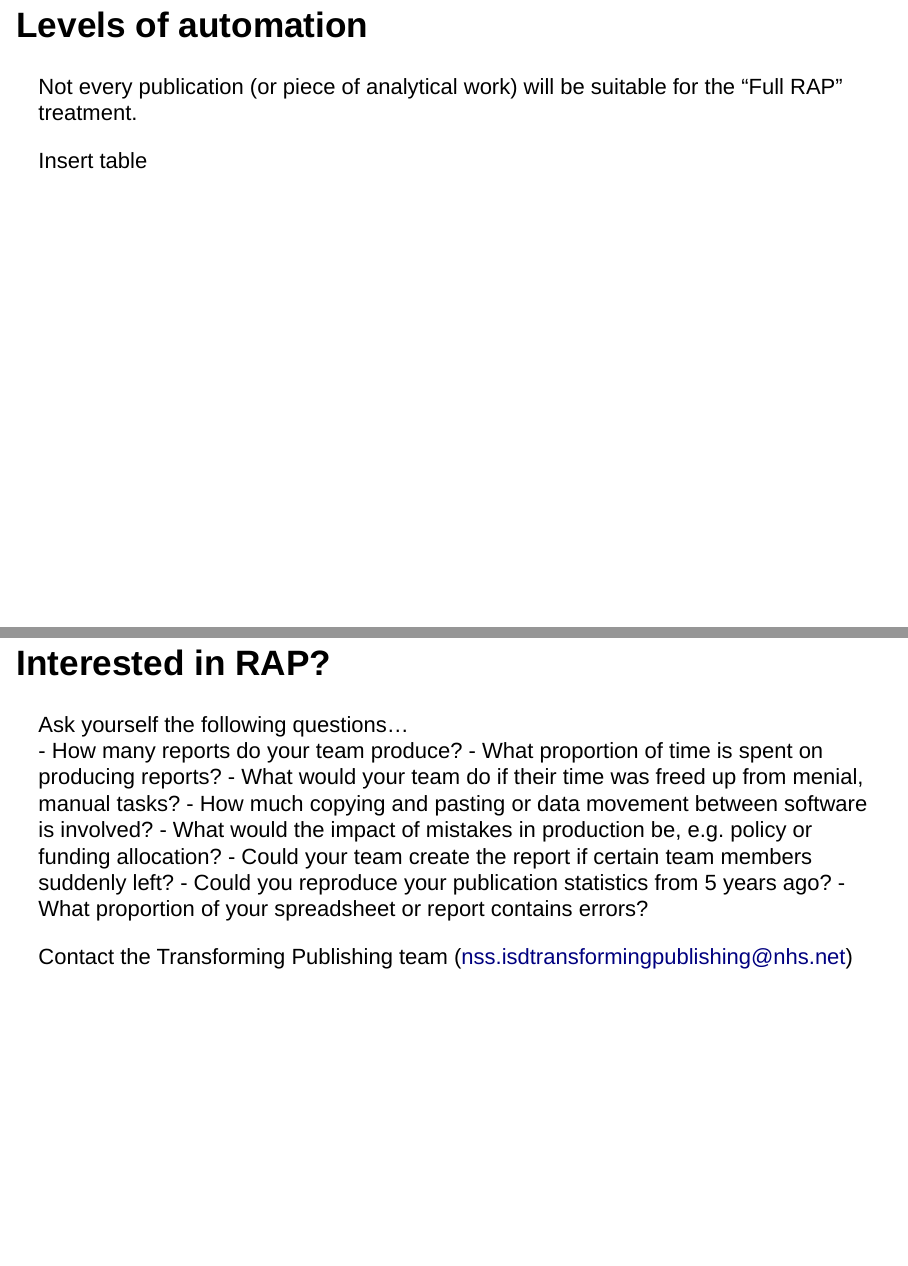
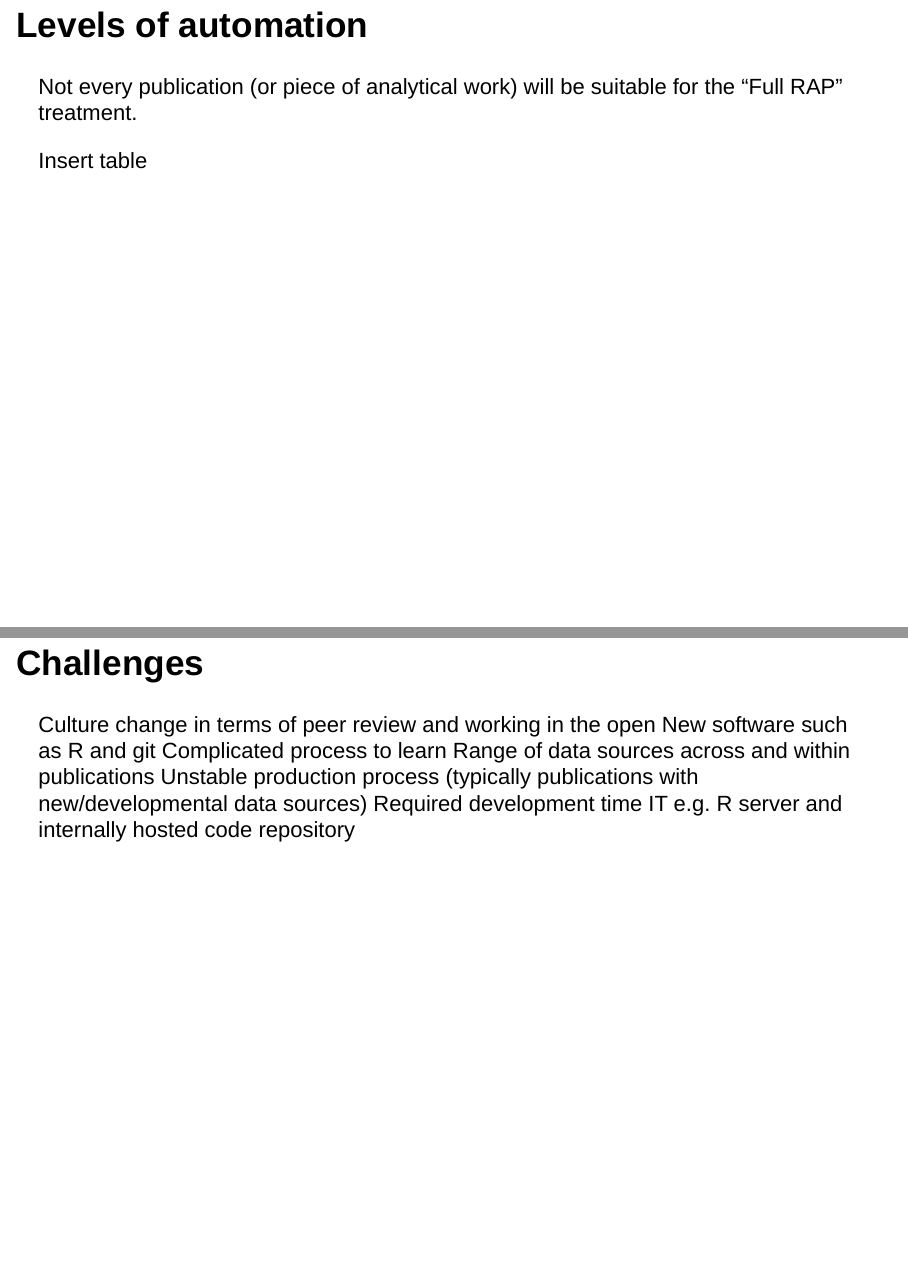
Before and after one commit to Public-Health-Scotland/RAP-presentation, an R Markdown document (slides.Rmd): pages 10 and 11 of 13 before the commit and pages 10 and 11 of 14 after it, joined at a grey line. Rendered offline with R 4.5, knitr and Pandoc, with nearby package versions; drawn as Slidy slides in place of the format the file asks for.

Commit message:
Add slide on challenges

```diff
--- a/slides.Rmd
+++ b/slides.Rmd
@@ -67,6 +67,15 @@ Not every publication (or piece of analytical work) will be suitable for the "Fu
 
 Insert table
 
+## Challenges
+Culture change in terms of peer review and working in the open
+New software such as R and git
+Complicated  process to learn
+Range of data sources across and within publications
+Unstable production process (typically publications with new/developmental data sources)
+Required development time
+IT e.g. R server and internally hosted code repository
+
 ## Interested in RAP?
 
 Ask yourself the following questions...
```
